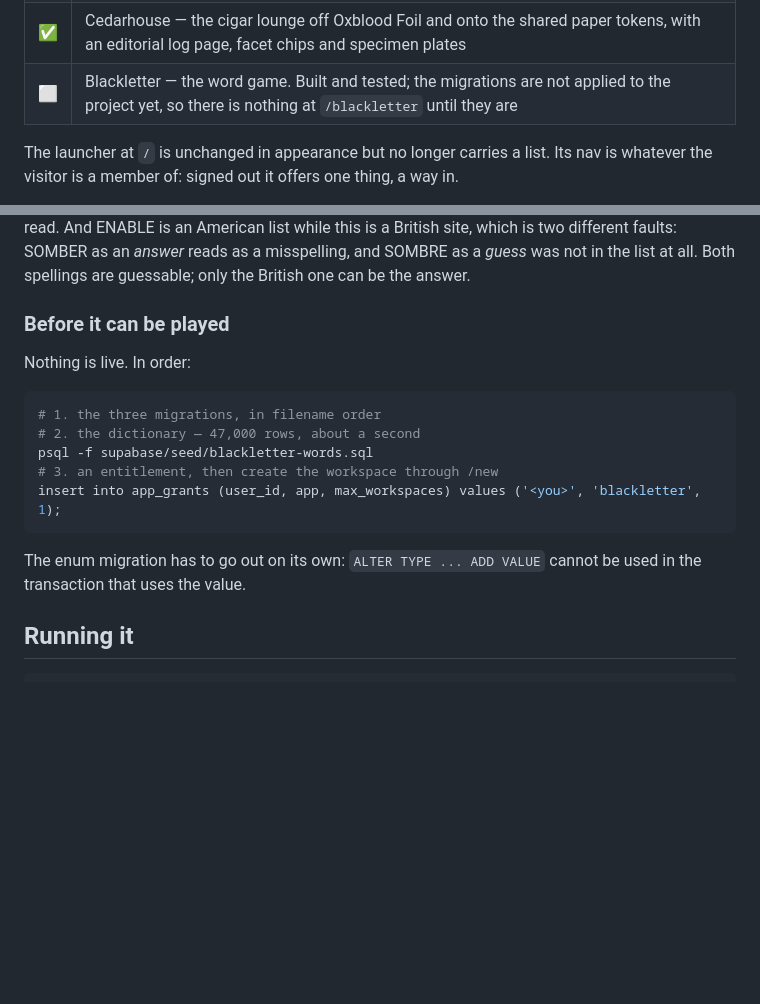
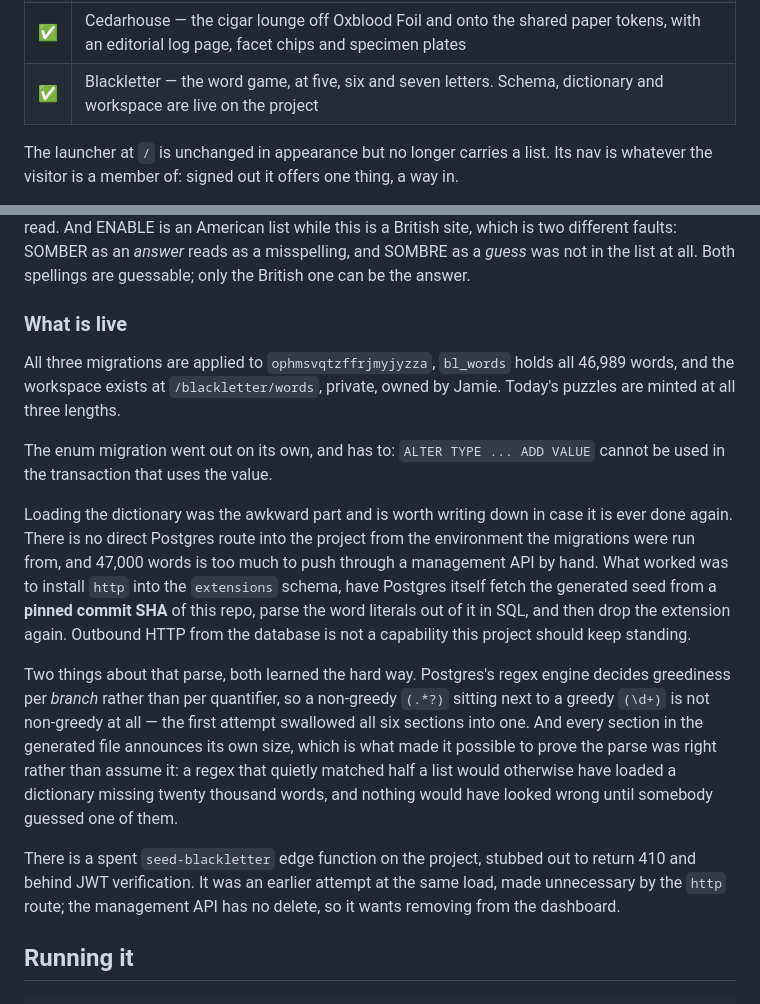
Before and after one commit to IlexLycalopex/Grackles, a Markdown page: README.md, 2 parts joined by grey strips. Rendered like a GitHub page; blank space fills up the shorter version.

Commit message:
Blackletter: the schema and the dictionary go out
Applied to ophmsvqtzffrjmyjyzza: the three migrations, all 46,989 words, and
the workspace at /blackletter/words. Today's puzzles are minted at all three
lengths and the marking function returns the same answers on Postgres 17 that
it did on 16 locally.

Loading the dictionary is the part worth recording. There is no direct
Postgres route into the project from here and 47,000 words is far too much to
push through a management API by hand, so Postgres fetched the seed itself:
the http extension installed into `extensions`, the generated file pulled from
a pinned commit SHA of this repo, the word literals parsed out in SQL, and the
extension dropped again afterwards.

Two things about that parse are in the README because they will come up again.
Postgres decides regex greediness per branch rather than per quantifier, so a
non-greedy (.*?) beside a greedy (\d+) is not non-greedy and the first attempt
pulled all six sections into one. And every section in the generated file
declares its own size, which is what turned "the parse looks right" into "the
parse is right" — a regex quietly matching half a list would have loaded a
dictionary short of twenty thousand words, and nothing would have looked wrong
until somebody guessed one of them.

The guess path was verified against the live database inside a transaction
that was rolled back, so today's puzzle still has all six of its attempts.

Co-Authored-By: Claude Opus 5 <noreply@anthropic.com>
Claude-Session: https://claude.ai/code/session_01Mye4s2X4pq8Y1iULNGuDKF

````diff
--- a/README.md
+++ b/README.md
@@ -29,7 +29,7 @@ several people can share a project.
 | ✅ | Custom SMTP — Supabase's own magic-link and confirmation emails go out through Resend, alongside the app's invitations |
 | ✅ | DNS cutover — grackles.co.uk and www resolve to the Vercel project, and the GitHub Pages CNAME is gone |
 | ✅ | Cedarhouse — the cigar lounge off Oxblood Foil and onto the shared paper tokens, with an editorial log page, facet chips and specimen plates |
-| ⬜ | Blackletter — the word game. Built and tested; the migrations are not applied to the project yet, so there is nothing at `/blackletter` until they are |
+| ✅ | Blackletter — the word game, at five, six and seven letters. Schema, dictionary and workspace are live on the project |
 
 The launcher at `/` is unchanged in appearance but no longer carries a list.
 Its nav is whatever the visitor is a member of: signed out it offers one thing,
@@ -670,20 +670,37 @@ SOMBER as an *answer* reads as a misspelling, and SOMBRE as a *guess* was not in
 the list at all. Both spellings are guessable; only the British one can be the
 answer.
 
-### Before it can be played
+### What is live
 
-Nothing is live. In order:
+All three migrations are applied to `ophmsvqtzffrjmyjyzza`, `bl_words` holds all
+46,989 words, and the workspace exists at `/blackletter/words`, private, owned by
+Jamie. Today's puzzles are minted at all three lengths.
 
-```sh
-# 1. the three migrations, in filename order
-# 2. the dictionary — 47,000 rows, about a second
-psql -f supabase/seed/blackletter-words.sql
-# 3. an entitlement, then create the workspace through /new
-insert into app_grants (user_id, app, max_workspaces) values ('<you>', 'blackletter', 1);
-```
+The enum migration went out on its own, and has to: `ALTER TYPE ... ADD VALUE`
+cannot be used in the transaction that uses the value.
 
-The enum migration has to go out on its own: `ALTER TYPE ... ADD VALUE` cannot
-be used in the transaction that uses the value.
+Loading the dictionary was the awkward part and is worth writing down in case it
+is ever done again. There is no direct Postgres route into the project from the
+environment the migrations were run from, and 47,000 words is too much to push
+through a management API by hand. What worked was to install `http` into the
+`extensions` schema, have Postgres itself fetch the generated seed from a
+**pinned commit SHA** of this repo, parse the word literals out of it in SQL, and
+then drop the extension again. Outbound HTTP from the database is not a
+capability this project should keep standing.
+
+Two things about that parse, both learned the hard way. Postgres's regex engine
+decides greediness per *branch* rather than per quantifier, so a non-greedy
+`(.*?)` sitting next to a greedy `(\d+)` is not non-greedy at all — the first
+attempt swallowed all six sections into one. And every section in the generated
+file announces its own size, which is what made it possible to prove the parse
+was right rather than assume it: a regex that quietly matched half a list would
+otherwise have loaded a dictionary missing twenty thousand words, and nothing
+would have looked wrong until somebody guessed one of them.
+
+There is a spent `seed-blackletter` edge function on the project, stubbed out to
+return 410 and behind JWT verification. It was an earlier attempt at the same
+load, made unnecessary by the `http` route; the management API has no delete, so
+it wants removing from the dashboard.
 
 ## Running it
 
````
